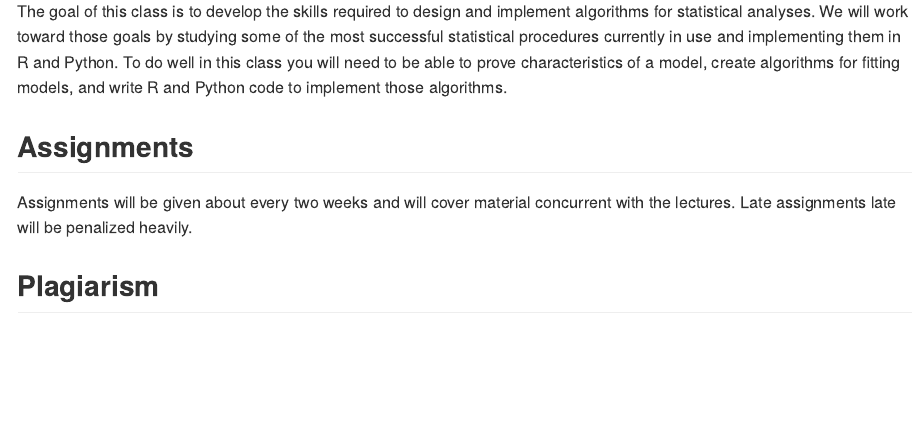
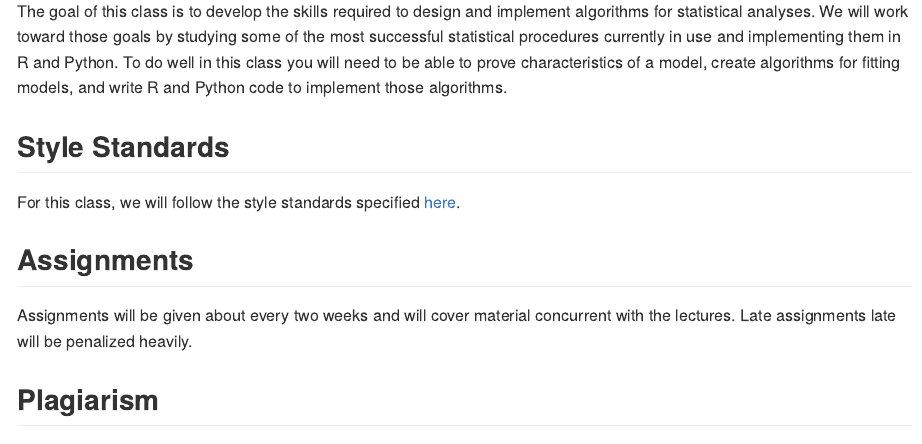
Before and after one commit to BIS557/bis557-2019, an R Markdown document (README.Rmd): the page in a window 1100 px wide, from 650 px down. The pictures show the output file README.md that the author committed with the source, drawn offline in the style of GitHub.

Commit message:
Added link to style guide.

```diff
--- a/README.Rmd
+++ b/README.Rmd
@@ -28,6 +28,10 @@ Equal weight will be given to homeworks, a midterm project, and a cumulative fin
 ## Objectives
 
 The goal of this class is to develop the skills required to design and implement algorithms for statistical analyses. We will work toward those goals by studying some of the most successful statistical procedures currently in use and implementing them in R and Python. To do well in this class you will need to be able to prove characteristics of a model, create algorithms for fitting models, and write R and Python code to implement those algorithms.
+
+## Style Standards
+
+For this class, we will follow the style standards specified [here](http://adv-r.had.co.nz/Style.html).
 
 ## Assignments
 
```
Also changed, not shown: README.md.
